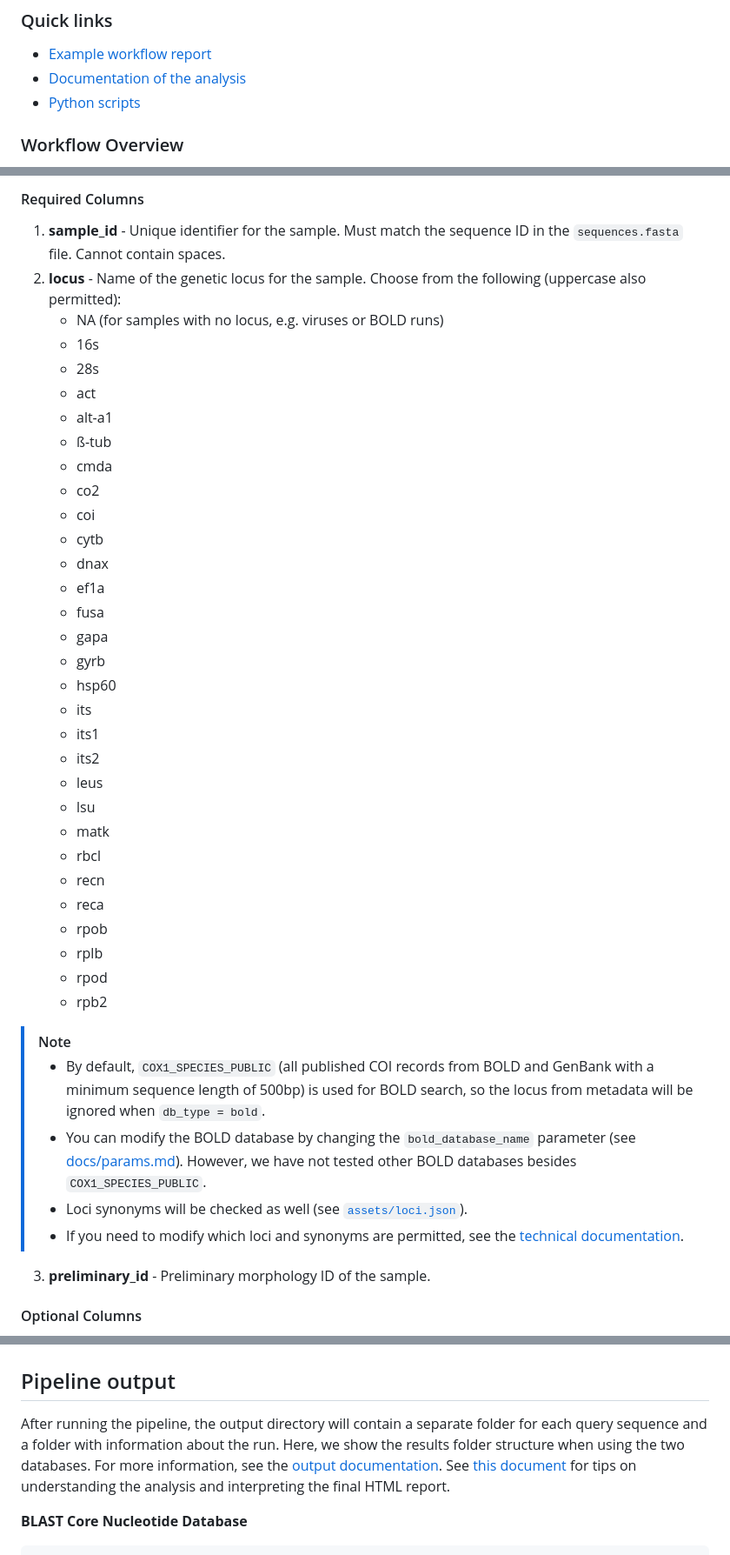
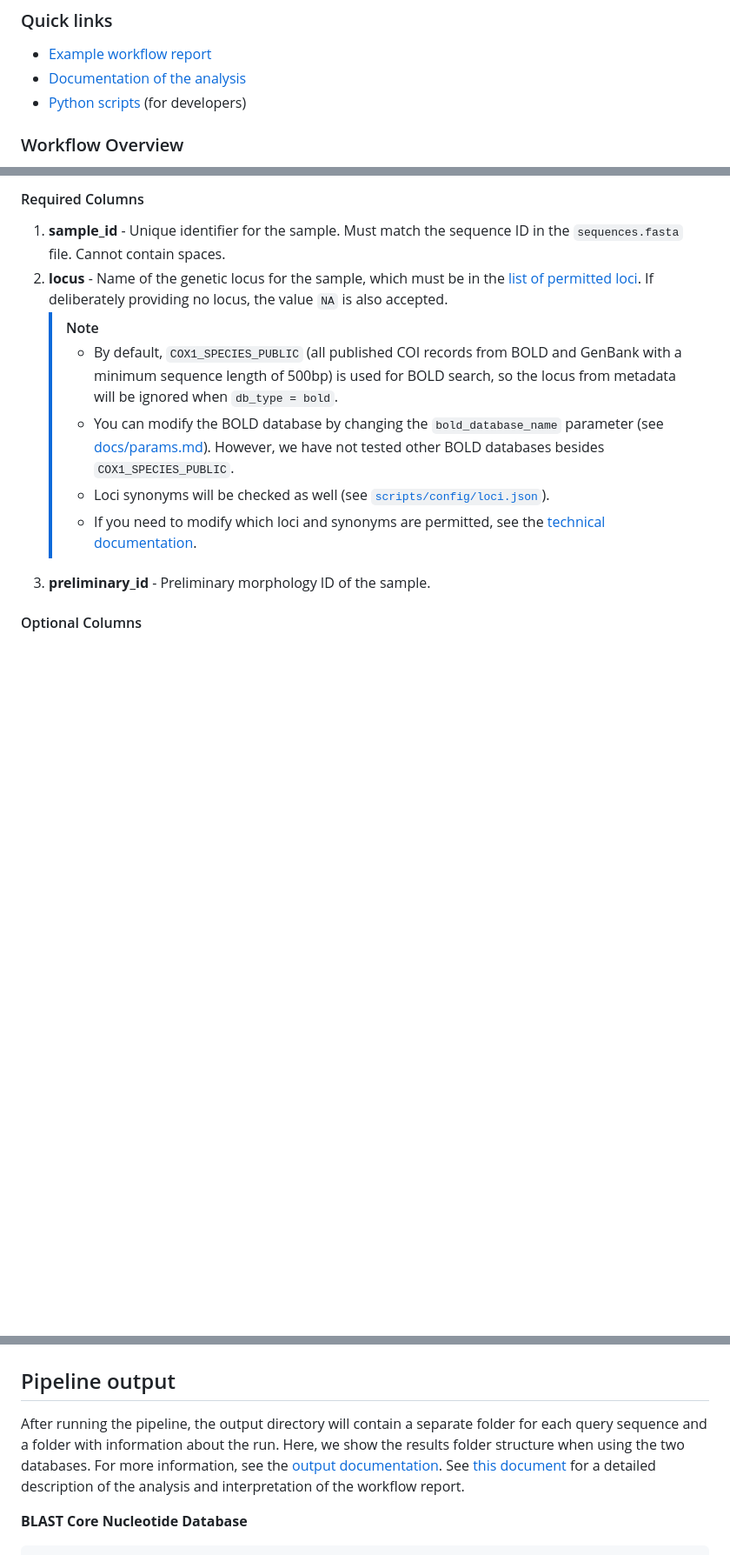
Before and after one commit to qcif/taxodactyl, a Markdown page: README.md, 3 parts joined by grey strips. Shown at 87% size. GitHub-like rendering; blank space fills up the shorter version.

Commit message:
Update NF README.md

```diff
--- a/README.md
+++ b/README.md
@@ -18,7 +18,7 @@
 
 - [Example workflow report](https://qcif.github.io/taxodactyl/example_report.html)
 - [Documentation of the analysis](https://qcif.github.io/taxodactyl/understanding-the-analysis.html)
-- [Python scripts](./scripts)
+- [Python scripts](./scripts) (for developers)
 
 ### Workflow Overview
 
@@ -107,41 +107,12 @@ The metadata file provides essential information about each sequence and must fo
 
 #### Required Columns
 1. **sample_id** - Unique identifier for the sample. Must match the sequence ID in the `sequences.fasta` file. Cannot contain spaces.
-2. **locus** - Name of the genetic locus for the sample. Choose from the following (uppercase also permitted):
-    - NA (for samples with no locus, e.g. viruses or BOLD runs)
-    - 16s
-    - 28s
-    - act
-    - alt-a1
-    - ß-tub
-    - cmda
-    - co2
-    - coi
-    - cytb
-    - dnax
-    - ef1a
-    - fusa
-    - gapa
-    - gyrb
-    - hsp60
-    - its
-    - its1
-    - its2
-    - leus
-    - lsu
-    - matk
-    - rbcl
-    - recn
-    - reca
-    - rpob
-    - rplb
-    - rpod
-    - rpb2
-> [!NOTE]
-> - By default, `COX1_SPECIES_PUBLIC`  (all published COI records from BOLD and GenBank with a minimum sequence length of 500bp) is used for BOLD search, so the locus from metadata will be ignored when `db_type = bold`.
-> - You can modify the BOLD database by changing the `bold_database_name` parameter (see [docs/params.md](docs/params.md)). However, we have not tested other BOLD databases besides `COX1_SPECIES_PUBLIC`.
-> - Loci synonyms will be checked as well (see [`assets/loci.json`](assets/loci.json)).
-> - If you need to modify which loci and synonyms are permitted, see the [technical documentation](docs/detailled_tech.md).
+2. **locus** - Name of the genetic locus for the sample, which must be in the [list of permitted loci](https://qcif.github.io/taxodactyl/allowed-loci.html). If deliberately providing no locus, the value `NA` is also accepted.
+    > [!NOTE]
+    > - By default, `COX1_SPECIES_PUBLIC`  (all published COI records from BOLD and GenBank with a minimum sequence length of 500bp) is used for BOLD search, so the locus from metadata will be ignored when `db_type = bold`.
+    > - You can modify the BOLD database by changing the `bold_database_name` parameter (see [docs/params.md](docs/params.md)). However, we have not tested other BOLD databases besides `COX1_SPECIES_PUBLIC`.
+    > - Loci synonyms will be checked as well (see [`scripts/config/loci.json`](scripts/config/loci.json)).
+    > - If you need to modify which loci and synonyms are permitted, see the [technical documentation](docs/detailled_tech.md).
 3. **preliminary_id** - Preliminary morphology ID of the sample.
 
 #### Optional Columns
@@ -236,7 +207,7 @@ nextflow run /path/to/pipeline/taxodactyl/main.nf \
 
 
 ## Pipeline output
-After running the pipeline, the output directory will contain a separate folder for each query sequence and a folder with information about the run. Here, we show the results folder structure when using the two databases. For more information, see the [output documentation](docs/output.md). See [this document](https://qcif.github.io/taxodactyl/understanding-the-analysis.html) for tips on understanding the analysis and interpreting the final HTML report.
+After running the pipeline, the output directory will contain a separate folder for each query sequence and a folder with information about the run. Here, we show the results folder structure when using the two databases. For more information, see the [output documentation](docs/output.md). See [this document](https://qcif.github.io/taxodactyl/understanding-the-analysis.html) for a detailed description of the analysis and interpretation of the workflow report.
 
 **BLAST Core Nucleotide Database**
 
```
Also changed, not shown: other parts of README.md (+10 -10 lines).
